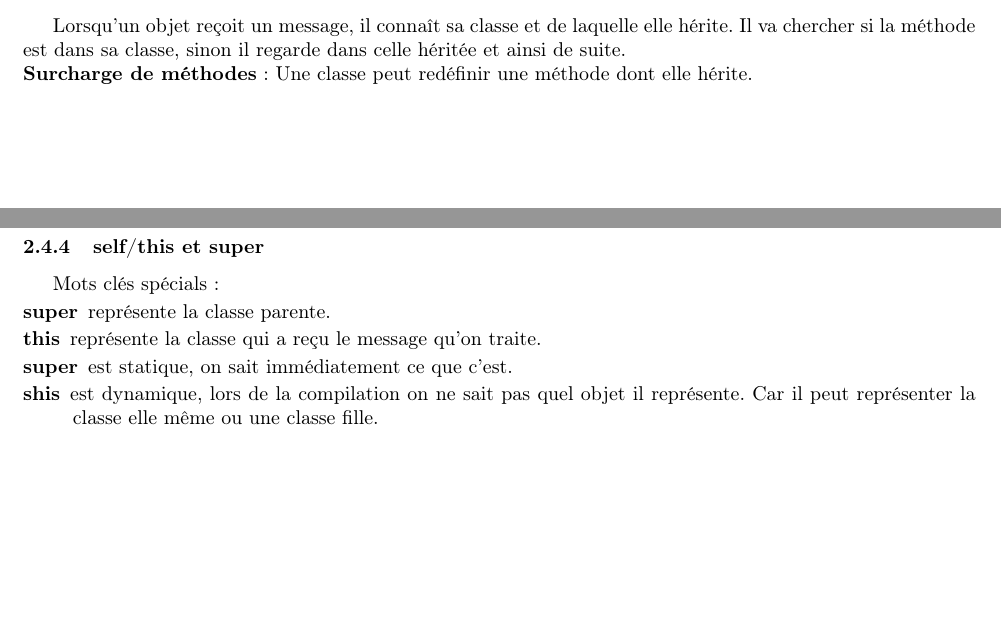
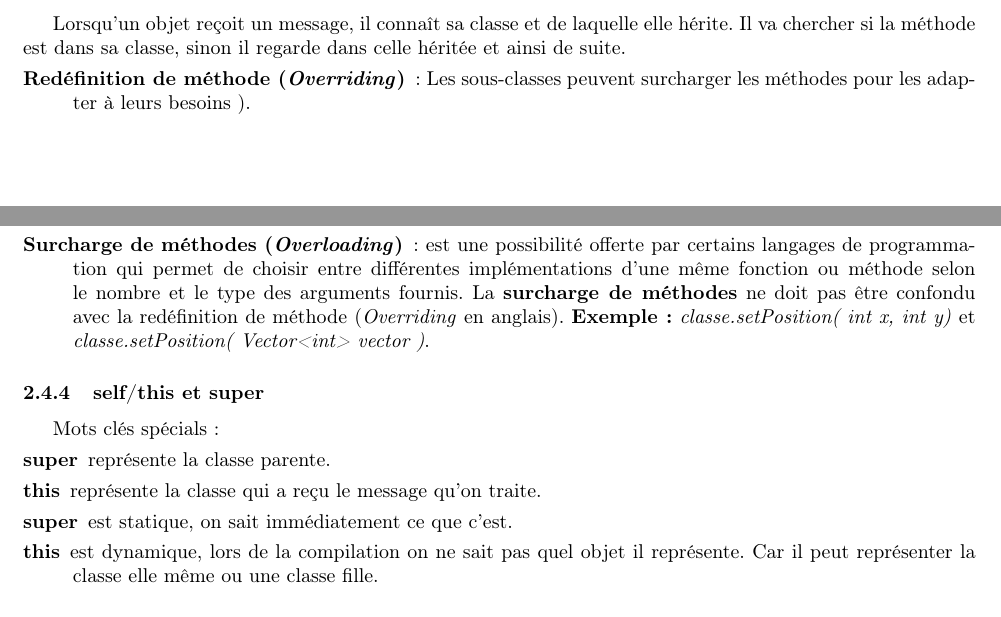
Before and after one commit to crisgild/INFO-F204-Analyse_et_methodes-Resume, a LaTeX document (src/main.tex, which reads src/2.L_oriente_objet/text.tex): two parts of pages 5 and 6 of 13, joined at a grey line, cut so that both start at the same text, the shorter picture padded with empty space. Compiled offline with pdfLaTeX.

Commit message:
Edit overrinding and overloading definitions

```diff
--- a/src/2.L_oriente_objet/text.tex
+++ b/src/2.L_oriente_objet/text.tex
@@ -71,8 +71,10 @@ On dérive d’une classe parente et les sous-classes héritent de tous ses attr
 
 \subsubsection{Method lookup}
 Lorsqu’un objet reçoit un message, il connaît sa classe et de laquelle elle hérite. Il va chercher si la méthode est dans sa classe, sinon il regarde dans celle héritée et ainsi de suite.
-\\\textbf{Surcharge de méthodes}: Une classe peut redéfinir une méthode dont elle hérite.
-
+\begin{description}
+    \item [Redéfinition de méthode (\textit{Overriding})]: Les sous-classes peuvent surcharger les méthodes pour les adapter à leurs besoins ).
+    \item [Surcharge de méthodes (\textit{Overloading})]: est une possibilité offerte par certains langages de programmation qui permet de choisir entre différentes implémentations d'une même fonction ou méthode selon le nombre et le type des arguments fournis. La \textbf{surcharge de méthodes} ne doit pas être confondu avec la redéfinition de méthode (\textit{Overriding} en anglais). \textbf{Exemple:} \textit{classe.setPosition( int x, int y)} et \textit{classe.setPosition( Vector<int> vector )}.
+\end{description}
 
 
 \subsubsection{self/this et super}
@@ -82,7 +84,7 @@ Mots clés spécials :
 	\item [this] représente la classe qui a reçu le message qu’on traite.
 
 	\item [super] est statique, on sait immédiatement ce que c’est.
-	\item [shis] est dynamique, lors de la compilation on ne sait pas quel objet il représente. Car il peut représenter la classe elle même ou une classe fille.
+	\item [this] est dynamique, lors de la compilation on ne sait pas quel objet il représente. Car il peut représenter la classe elle même ou une classe fille.
 \end{description}
 
 
```
Also changed, not shown: INFOF204-Analyse-et-methodes-Resume.pdf, src/2.L_oriente_objet/text.tex (4 more changed lines).
